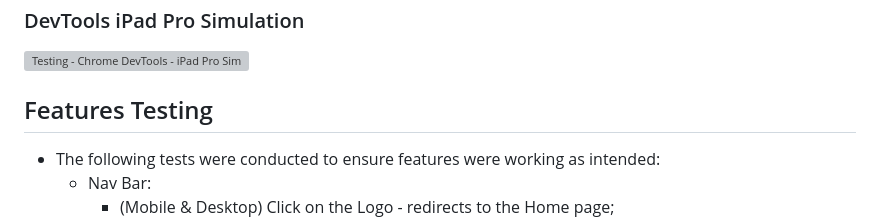
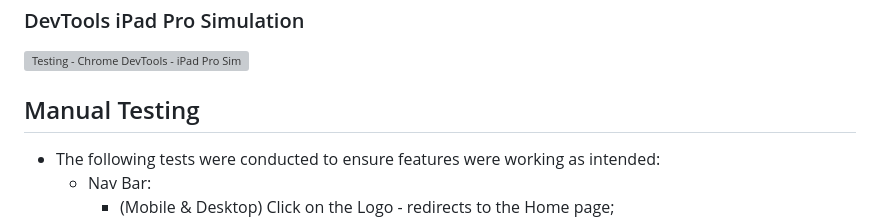
Before and after one commit to Morgana-S/horizonvault, a Markdown page: TESTING.md, the part around the change. Rendered like a GitHub page; grey boxes are pictures that could not be loaded.

Commit message:
Change 'Features Testing' to 'Manual Testing'

```diff
--- a/TESTING.md
+++ b/TESTING.md
@@ -16,7 +16,7 @@
 ### DevTools iPad Pro Simulation
 ![Testing - Chrome DevTools - iPad Pro Simulation](/documentation/testing-images/testing-devtools-ipad.png)
 
-## Features Testing
+## Manual Testing
 - The following tests were conducted to ensure features were working as intended:
     - Nav Bar:
         - (Mobile & Desktop) Click on the Logo - redirects to the Home page;
```
